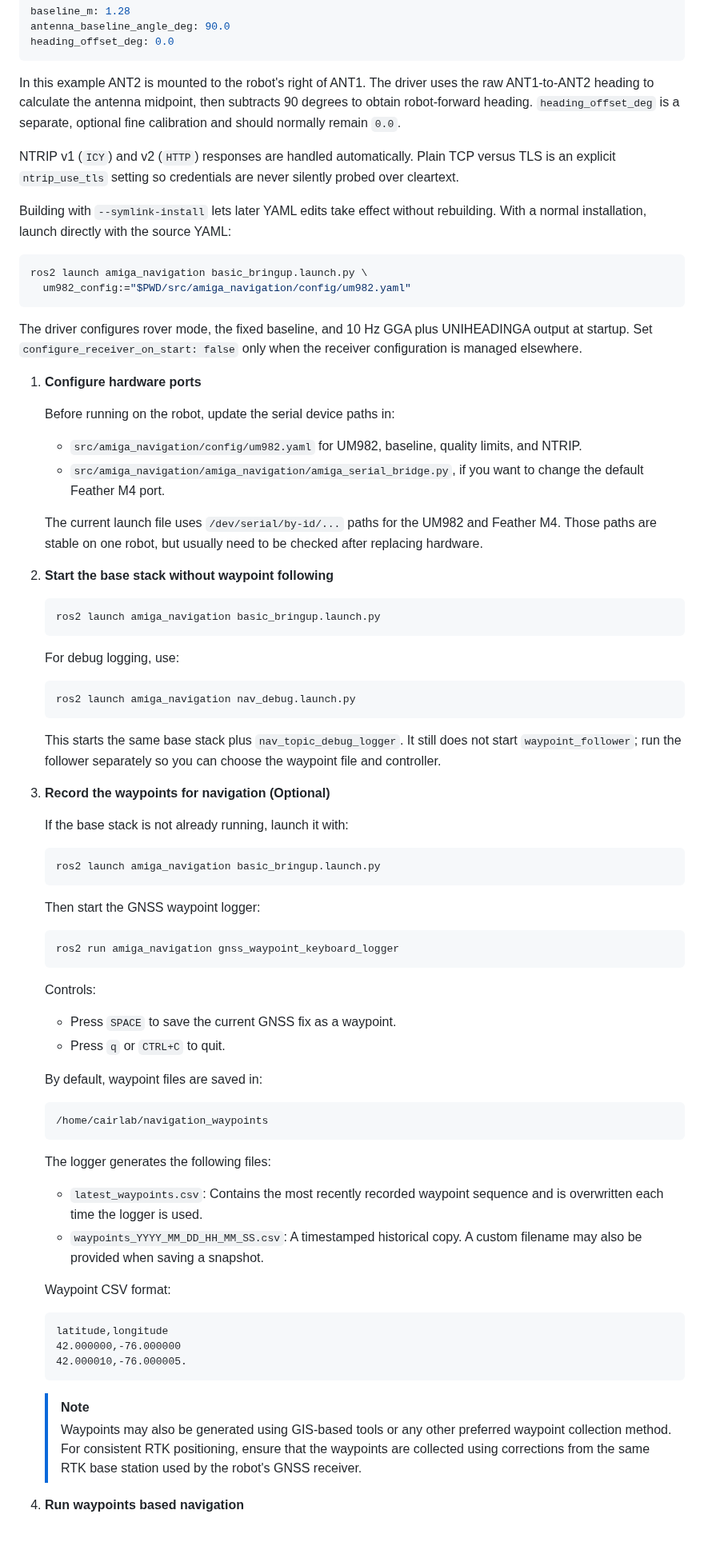
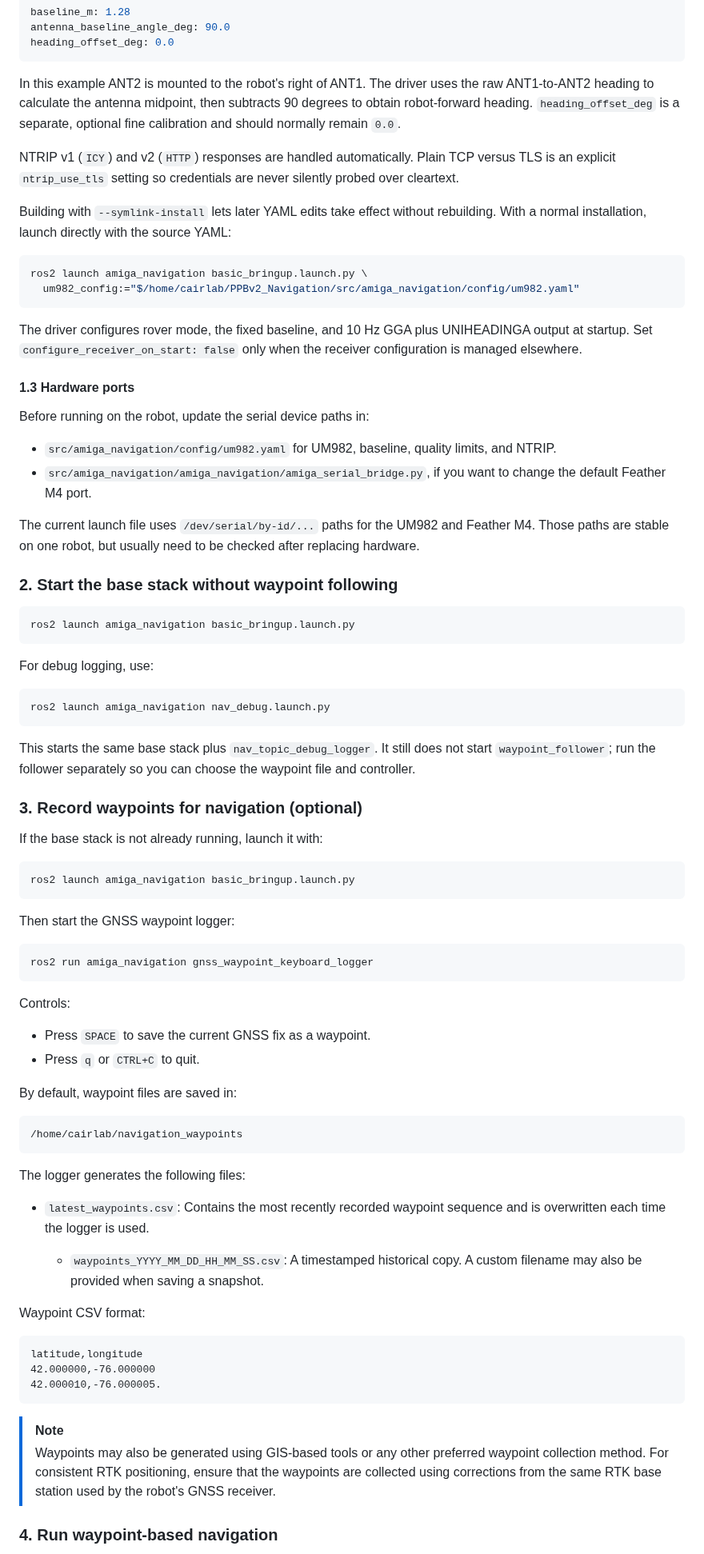
Before and after one commit to YiyuanLinXX/PPBv2, a Markdown page: PPBv2_Navigation/README.md, the part around one of its changes. Shown at 80% size. GitHub-like rendering; blank space fills up the shorter version.

````diff
--- a/PPBv2_Navigation/README.md
+++ b/PPBv2_Navigation/README.md
@@ -141,85 +135,78 @@ antenna_baseline_angle_deg: 90.0
 heading_offset_deg: 0.0
 ```
 
-In this example ANT2 is mounted to the robot's right of ANT1. The driver uses
-the raw ANT1-to-ANT2 heading to calculate the antenna midpoint, then subtracts
-90 degrees to obtain robot-forward heading. `heading_offset_deg` is a separate,
-optional fine calibration and should normally remain `0.0`.
+In this example ANT2 is mounted to the robot's right of ANT1. The driver uses the raw ANT1-to-ANT2 heading to calculate the antenna midpoint, then subtracts 90 degrees to obtain robot-forward heading. `heading_offset_deg` is a separate, optional fine calibration and should normally remain `0.0`.
 
-NTRIP v1 (`ICY`) and v2 (`HTTP`) responses are handled automatically. Plain
-TCP versus TLS is an explicit `ntrip_use_tls` setting so credentials are never
-silently probed over cleartext.
+NTRIP v1 (`ICY`) and v2 (`HTTP`) responses are handled automatically. Plain TCP versus TLS is an explicit `ntrip_use_tls` setting so credentials are never silently probed over cleartext.
 
-Building with `--symlink-install` lets later YAML edits take effect without
-rebuilding. With a normal installation, launch directly with the source YAML:
+Building with `--symlink-install` lets later YAML edits take effect without rebuilding. With a normal installation, launch directly with the source YAML:
 
 ```bash
 ros2 launch amiga_navigation basic_bringup.launch.py \
-  um982_config:="$PWD/src/amiga_navigation/config/um982.yaml"
+  um982_config:="$/home/cairlab/PPBv2_Navigation/src/amiga_navigation/config/um982.yaml"
 ```
 
-The driver configures rover mode, the fixed baseline, and 10 Hz GGA plus
-UNIHEADINGA output at startup. Set `configure_receiver_on_start: false` only
-when the receiver configuration is managed elsewhere.
+The driver configures rover mode, the fixed baseline, and 10 Hz GGA plus UNIHEADINGA output at startup. Set `configure_receiver_on_start: false` only when the receiver configuration is managed elsewhere.
 
-1. **Configure hardware ports**
+#### 1.3 Hardware ports
 
-   Before running on the robot, update the serial device paths in:
+Before running on the robot, update the serial device paths in:
 
-   - `src/amiga_navigation/config/um982.yaml` for UM982, baseline, quality limits, and NTRIP.
-   - `src/amiga_navigation/amiga_navigation/amiga_serial_bridge.py`, if you want to change the default Feather M4 port.
+- `src/amiga_navigation/config/um982.yaml` for UM982, baseline, quality limits, and NTRIP.
+- `src/amiga_navigation/amiga_navigation/amiga_serial_bridge.py`, if you want to change the default Feather M4 port.
 
-   The current launch file uses `/dev/serial/by-id/...` paths for the UM982 and Feather M4. Those paths are stable on one robot, but usually need to be checked after replacing hardware.
+The current launch file uses `/dev/serial/by-id/...` paths for the UM982 and Feather M4. Those paths are stable on one robot, but usually need to be checked after replacing hardware.
 
 
 
-2. **Start the base stack without waypoint following**
+### 2. Start the base stack without waypoint following
 
    ```bash
    ros2 launch amiga_navigation basic_bringup.launch.py
    ```
 
-   For debug logging, use:
+For debug logging, use:
 
    ```bash
    ros2 launch amiga_navigation nav_debug.launch.py
    ```
 
-   This starts the same base stack plus `nav_topic_debug_logger`. It still does not start `waypoint_follower`; run the follower separately so you can choose the waypoint file and controller.
+This starts the same base stack plus `nav_topic_debug_logger`. It still does not start `waypoint_follower`; run the follower separately so you can choose the waypoint file and controller.
 
 
 
-3. **Record the waypoints for navigation (Optional)**
+### 3. Record waypoints for navigation (optional)
 
-   If the base stack is not already running, launch it with:
+If the base stack is not already running, launch it with:
 
    ```bash
    ros2 launch amiga_navigation basic_bringup.launch.py
    ```
 
-   Then start the GNSS waypoint logger:
+Then start the GNSS waypoint logger:
 
    ```bash
    ros2 run amiga_navigation gnss_waypoint_keyboard_logger
    ```
 
-   Controls:
+Controls:
 
    - Press `SPACE` to save the current GNSS fix as a waypoint.
    - Press `q` or `CTRL+C` to quit.
 
-   By default, waypoint files are saved in:
+By default, waypoint files are saved in:
 
    ```text
    /home/cairlab/navigation_waypoints
    ```
 
-   The logger generates the following files:
+The logger generates the following files:
 
-   - `latest_waypoints.csv`: Contains the most recently recorded waypoint sequence and is overwritten each time the logger is used.
+- `latest_waypoints.csv`: Contains the most recently recorded waypoint sequence and is overwritten each time the logger is used.
+
    - `waypoints_YYYY_MM_DD_HH_MM_SS.csv`: A timestamped historical copy. A custom filename may also be provided when saving a snapshot.
 
-   Waypoint CSV format:
+Waypoint CSV format:
 
    ```csv
    latitude,longitude
@@ -233,5 +220,5 @@ when the receiver configuration is managed elsewhere.
 
 
 
-4. **Run waypoints based navigation**
+### 4. Run waypoint-based navigation
 
````
Also changed, not shown: other parts of PPBv2_Navigation/README.md (+30 -36 lines), README.md (+14 -4 lines), assets/PPBv2_System_Modular_Design_20260726_horizontal.png (added), assets/dual_gps_overview.png (added).
